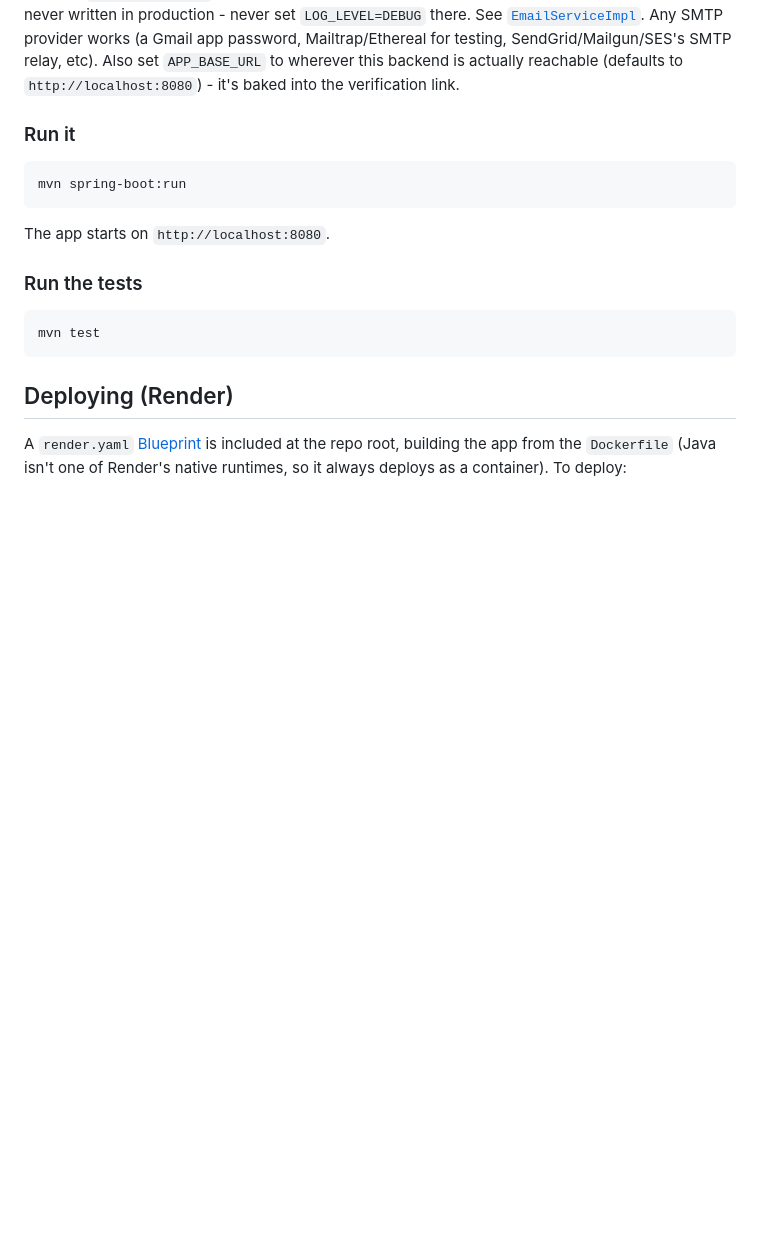
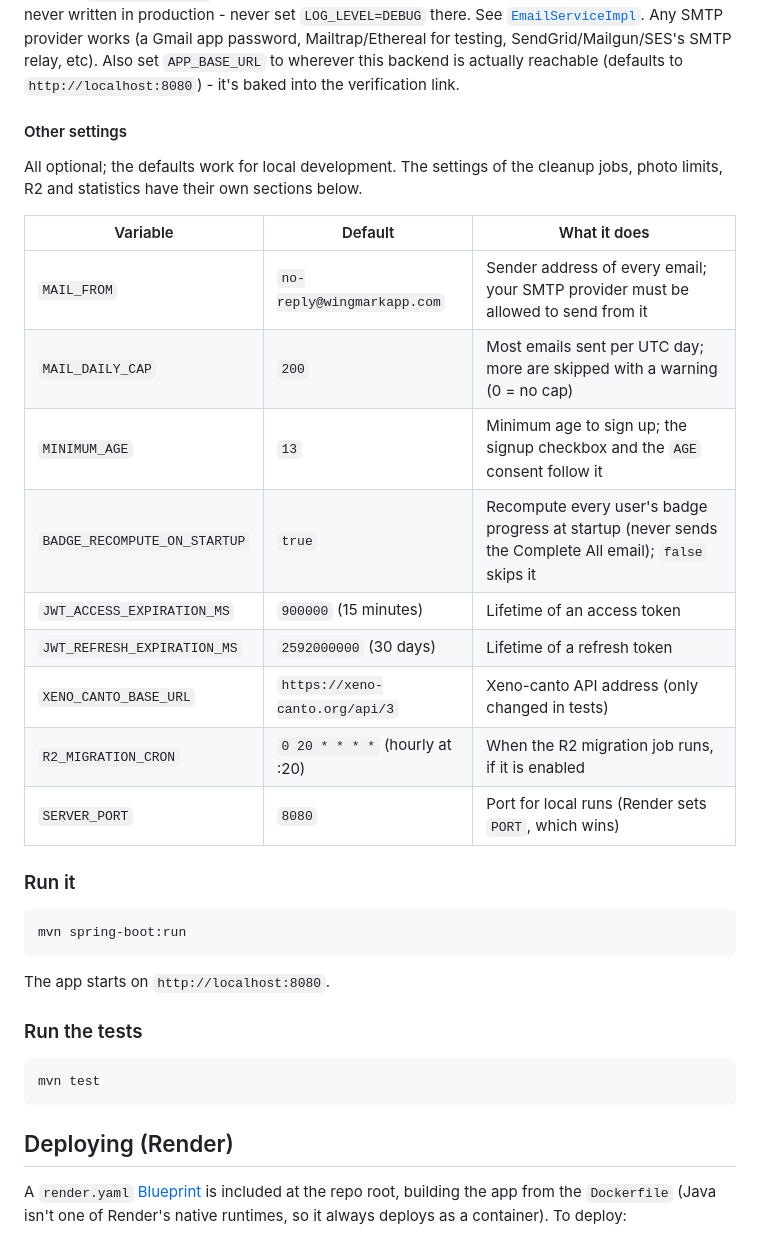
Before and after one commit to bilgesucakir/wingmark-backend, a Markdown page: README.md, the part around the change. GitHub-like rendering; blank space fills up the shorter version.

Commit message:
README: table of the remaining optional settings
Co-Authored-By: Claude Sonnet 5.5 <noreply@anthropic.com>

```diff
--- a/README.md
+++ b/README.md
@@ -51,6 +51,23 @@ Any SMTP provider works (a Gmail app password, Mailtrap/Ethereal for testing,
 SendGrid/Mailgun/SES's SMTP relay, etc). Also set `APP_BASE_URL` to wherever this
 backend is actually reachable (defaults to `http://localhost:8080`) - it's baked into
 the verification link.
+
+#### Other settings
+
+All optional; the defaults work for local development. The settings of the cleanup jobs, photo limits, R2 and statistics have
+their own sections below.
+
+| Variable | Default | What it does |
+|---|---|---|
+| `MAIL_FROM` | `no-reply@wingmarkapp.com` | Sender address of every email; your SMTP provider must be allowed to send from it |
+| `MAIL_DAILY_CAP` | `200` | Most emails sent per UTC day; more are skipped with a warning (0 = no cap) |
+| `MINIMUM_AGE` | `13` | Minimum age to sign up; the signup checkbox and the `AGE` consent follow it |
+| `BADGE_RECOMPUTE_ON_STARTUP` | `true` | Recompute every user's badge progress at startup (never sends the Complete All email); `false` skips it |
+| `JWT_ACCESS_EXPIRATION_MS` | `900000` (15 minutes) | Lifetime of an access token |
+| `JWT_REFRESH_EXPIRATION_MS` | `2592000000` (30 days) | Lifetime of a refresh token |
+| `XENO_CANTO_BASE_URL` | `https://xeno-canto.org/api/3` | Xeno-canto API address (only changed in tests) |
+| `R2_MIGRATION_CRON` | `0 20 * * * *` (hourly at :20) | When the R2 migration job runs, if it is enabled |
+| `SERVER_PORT` | `8080` | Port for local runs (Render sets `PORT`, which wins) |
 
 ### Run it
 
```
